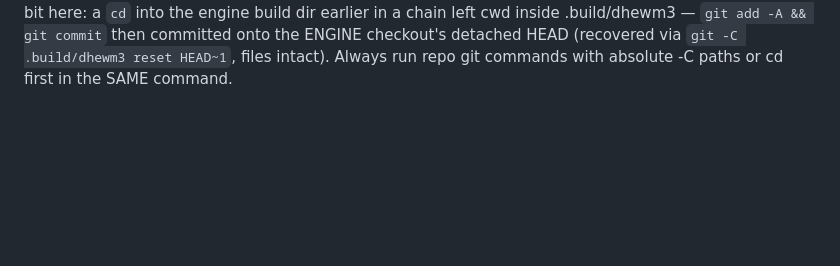
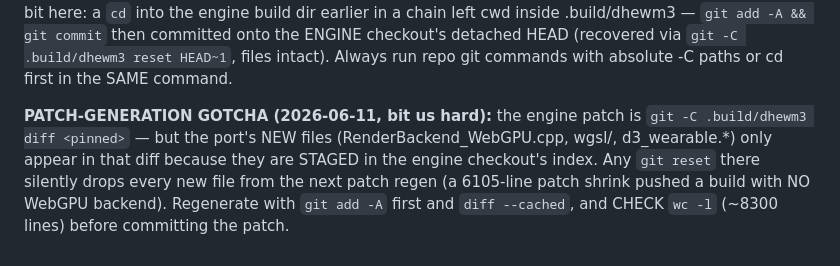
Before and after one commit to phdev/doom3-rayban-display, a Markdown page: CLAUDE.md, the part around the change. GitHub-like rendering; blank space fills up the shorter version.

Commit message:
CLAUDE.md: patch-generation staging gotcha
Co-Authored-By: Claude Fable 5 <noreply@anthropic.com>

```diff
--- a/CLAUDE.md
+++ b/CLAUDE.md
@@ -1166,3 +1166,12 @@ then committed onto the ENGINE checkout's detached HEAD (recovered
 via `git -C .build/dhewm3 reset HEAD~1`, files intact). Always run
 repo git commands with absolute -C paths or cd first in the SAME
 command.
+
+**PATCH-GENERATION GOTCHA (2026-06-11, bit us hard):** the engine
+patch is `git -C .build/dhewm3 diff <pinned>` — but the port's NEW
+files (RenderBackend_WebGPU.cpp, wgsl/, d3_wearable.*) only appear in
+that diff because they are STAGED in the engine checkout's index. Any
+`git reset` there silently drops every new file from the next patch
+regen (a 6105-line patch shrink pushed a build with NO WebGPU
+backend). Regenerate with `git add -A` first and `diff --cached`, and
+CHECK `wc -l` (~8300 lines) before committing the patch.
```
